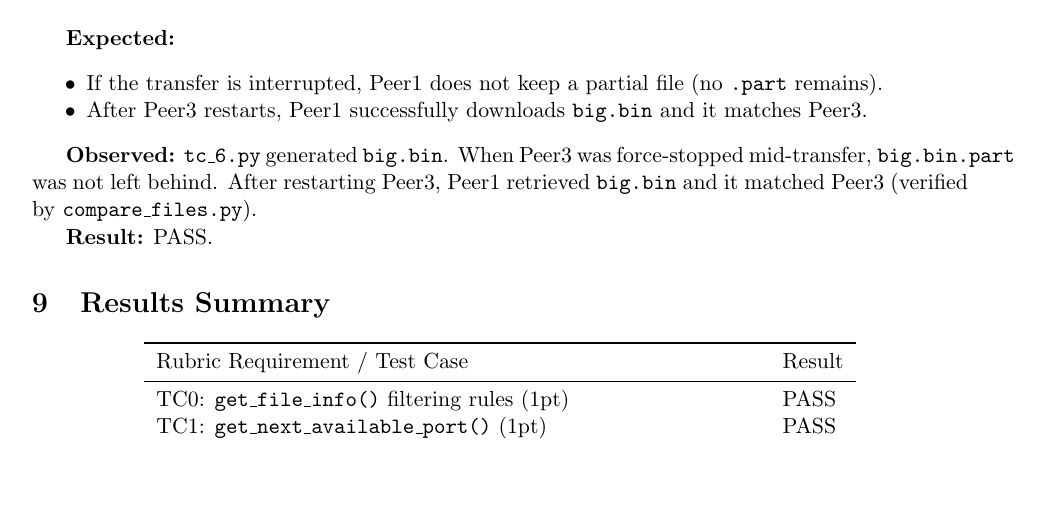
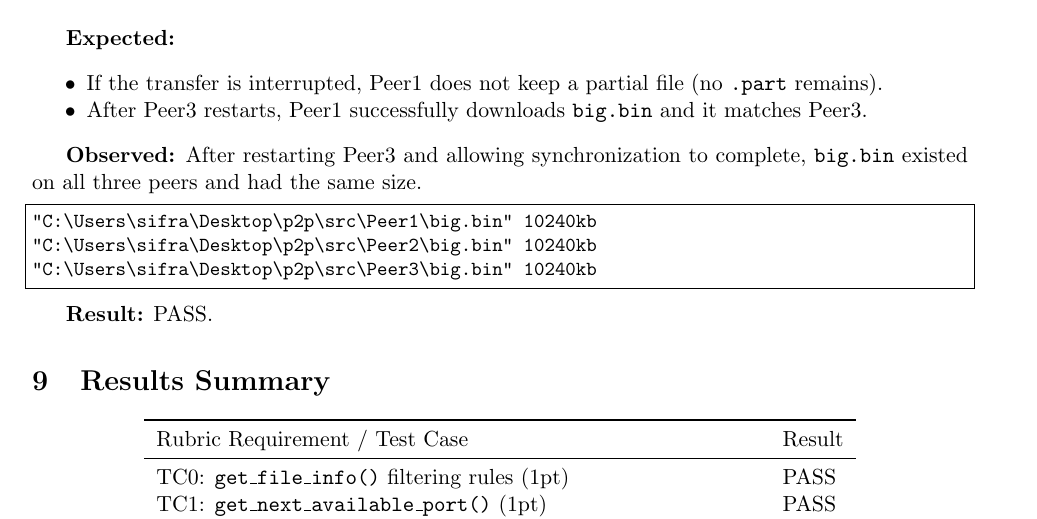
Before and after one commit to ZifanSi/p2p-file-synchronizer, a LaTeX document (docs/report.tex): part of page 9 of 9, cut so that both start at the same text, the shorter picture padded with empty space. Compiled offline with pdfLaTeX.

Commit message:
Update bin files

```diff
--- a/docs/report.tex
+++ b/docs/report.tex
@@ -437,7 +437,12 @@ python tests\compare_files.py Peer3\big.bin Peer1\big.bin
   \item After Peer3 restarts, Peer1 successfully downloads \texttt{big.bin} and it matches Peer3.
 \end{itemize}
 
-\textbf{Observed:} \texttt{tc\_6.py} generated \texttt{big.bin}. When Peer3 was force-stopped mid-transfer, \texttt{big.bin.part} was not left behind. After restarting Peer3, Peer1 retrieved \texttt{big.bin} and it matched Peer3 (verified by \texttt{compare\_files.py}).
+\textbf{Observed:} After restarting Peer3 and allowing synchronization to complete, \texttt{big.bin} existed on all three peers and had the same size.
+\begin{lstlisting}
+"C:\Users\sifra\Desktop\p2p\src\Peer1\big.bin" 10240kb
+"C:\Users\sifra\Desktop\p2p\src\Peer2\big.bin" 10240kb
+"C:\Users\sifra\Desktop\p2p\src\Peer3\big.bin" 10240kb
+\end{lstlisting}
 
 \textbf{Result:} PASS.
 
```
Also changed, not shown: docs/report.pdf.
